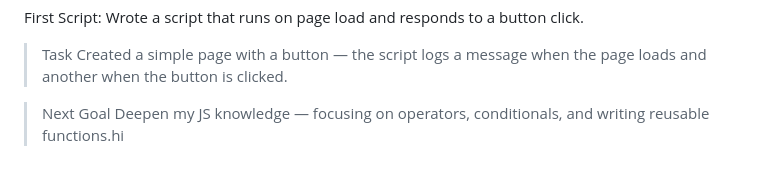
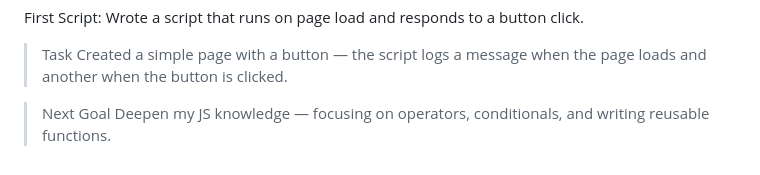
Before and after one commit to sparsh821/full_Stack, a Markdown page: README.md, the part around the change. GitHub-like rendering.

```diff
--- a/README.md
+++ b/README.md
@@ -144,4 +144,4 @@ First Script: Wrote a script that runs on page load and responds to a button cli
 Created a simple page with a button — the script logs a message when the page loads and another when the button is clicked.
 
 > Next Goal
-Deepen my JS knowledge — focusing on operators, conditionals, and writing reusable functions.hi
+Deepen my JS knowledge — focusing on operators, conditionals, and writing reusable functions.
```
